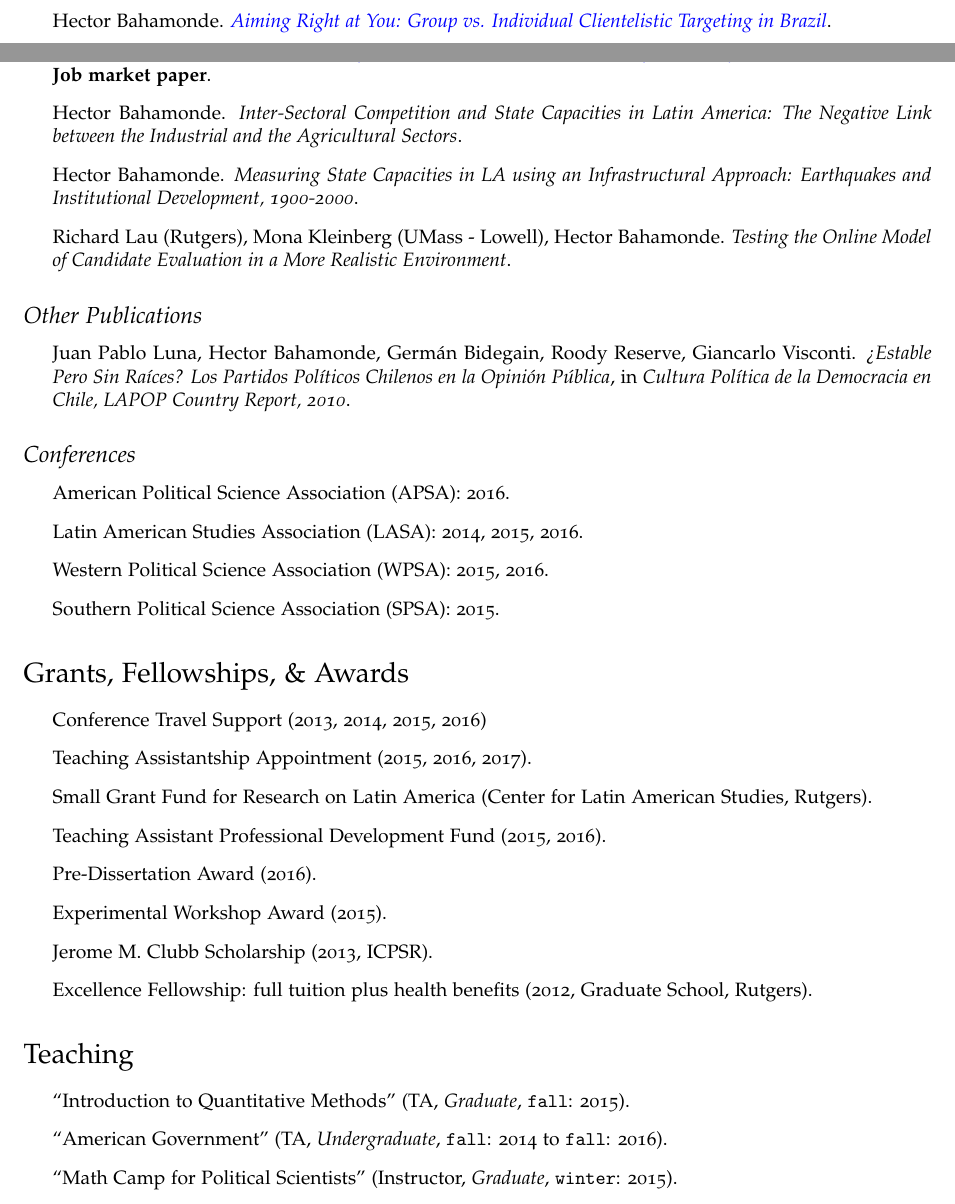
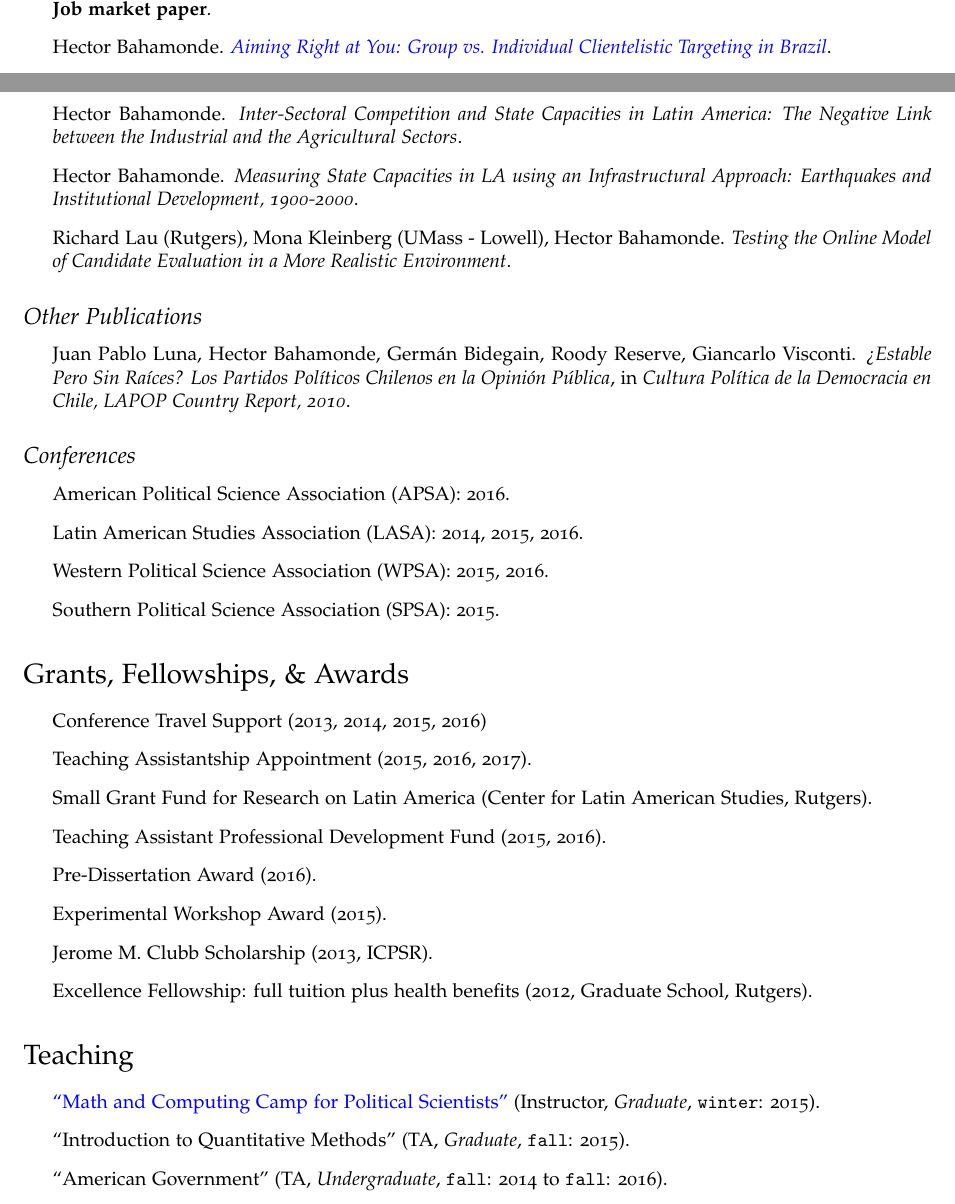
Before and after one commit to hbahamonde/Job_Market, a LaTeX CV (Bahamonde_CV.tex): two parts of pages 1 and 2 of 3, joined at a grey line, cut so that both start at the same text. Compiled offline with pdfLaTeX.

Commit message:
Aug 29 2016

```diff
--- a/Bahamonde_CV.tex
+++ b/Bahamonde_CV.tex
@@ -163,9 +163,9 @@
 \subsection*{Working Papers}
 
 \begin{itemize}
+\item Hector Bahamonde. \href{https://github.com/hbahamonde/IncomeTaxAdoption/raw/Summer_2016/Bahamonde_IncomeTaxAdoption.pdf}{\emph{Structural Transformations and The Political Roots of Fiscal Capacities in Latin America}}. {\bf Job market paper}.
 \item Hector Bahamonde. \href{https://github.com/hbahamonde/Clientelism_paper/raw/LARR_Revisions/Bahamonde_Clientelism_Paper.pdf}{\emph{Aiming Right at You: Group vs. Individual Clientelistic Targeting in Brazil}}.
 \item Hector Bahamonde. \emph{Does the US have Healthier Democratic Values? Measuring Vote-Selling Elasticities Using a List and Conjoint Experiments}.
-\item Hector Bahamonde. \href{https://github.com/hbahamonde/IncomeTaxAdoption/raw/Summer_2016/Bahamonde_IncomeTaxAdoption.pdf}{\emph{Structural Transformations and The Political Roots of Fiscal Capacities in Latin America}}. {\bf Job market paper}.
 \item Hector Bahamonde. \emph{Inter-Sectoral Competition and State Capacities in Latin America: The Negative Link between the Industrial and the Agricultural Sectors}.
 \item Hector Bahamonde. \emph{Measuring State Capacities in LA using an Infrastructural Approach: Earthquakes and Institutional Development, 1900-2000}.
 \item Richard Lau (Rutgers), Mona Kleinberg (UMass - Lowell), Hector Bahamonde. \emph{Testing the Online Model of Candidate Evaluation in a More Realistic Environment}.
@@ -204,9 +204,9 @@
 \section*{Teaching}
 
 \begin{itemize}
+\item \href{https://github.com/hbahamonde/Math-Camp/raw/master/Syllabus/Math_Camp_Syllabus.pdf/}{``Math and Computing Camp for Political Scientists''} (Instructor, \emph{Graduate}, \texttt{winter}: 2015).
 \item ``Introduction to Quantitative Methods'' (TA, \emph{Graduate}, \texttt{fall}: 2015).
 \item ``American Government'' (TA, \emph{Undergraduate}, \texttt{fall}: 2014 to \texttt{fall}: 2016).
-\item ``Math Camp for Political Scientists'' (Instructor, \emph{Graduate}, \texttt{winter}: 2015).
 \end{itemize}
 
 
```
Also changed, not shown: Bahamonde_CV.pdf, 2 other files.
